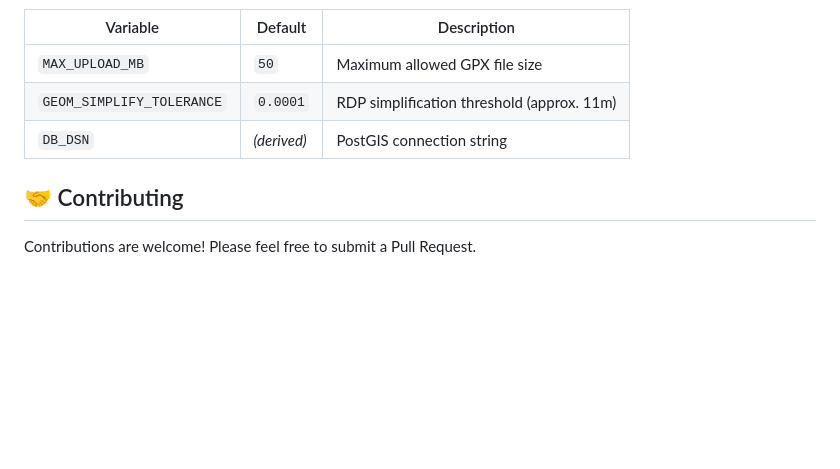
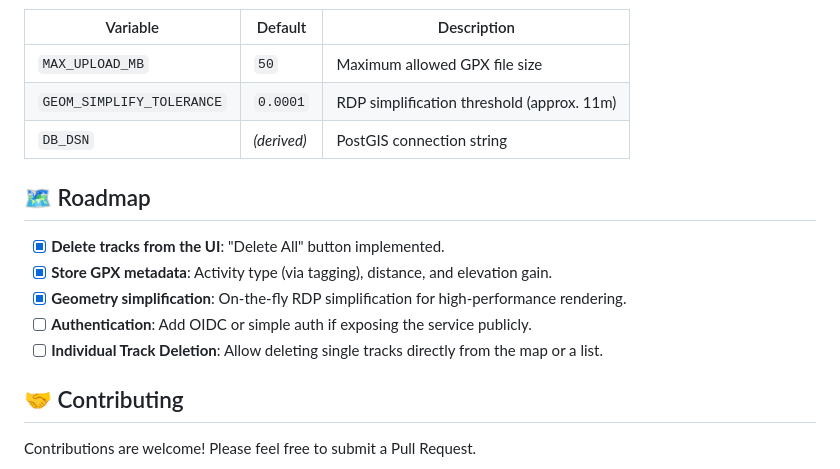
Before and after one commit to wenzelt/gpx-viewer, a Markdown page: README.md, the part around the change. Drawn GitHub-style; blank space fills up the shorter version.

Commit message:
docs: add Roadmap section to README

```diff
--- a/README.md
+++ b/README.md
@@ -87,6 +87,14 @@ Environment variables can be tuned in `.env`:
 | `GEOM_SIMPLIFY_TOLERANCE` | `0.0001` | RDP simplification threshold (approx. 11m) |
 | `DB_DSN` | *(derived)* | PostGIS connection string |
 
+## 🗺️ Roadmap
+
+- [x] **Delete tracks from the UI**: "Delete All" button implemented.
+- [x] **Store GPX metadata**: Activity type (via tagging), distance, and elevation gain.
+- [x] **Geometry simplification**: On-the-fly RDP simplification for high-performance rendering.
+- [ ] **Authentication**: Add OIDC or simple auth if exposing the service publicly.
+- [ ] **Individual Track Deletion**: Allow deleting single tracks directly from the map or a list.
+
 ## 🤝 Contributing
 
 Contributions are welcome! Please feel free to submit a Pull Request.
```
